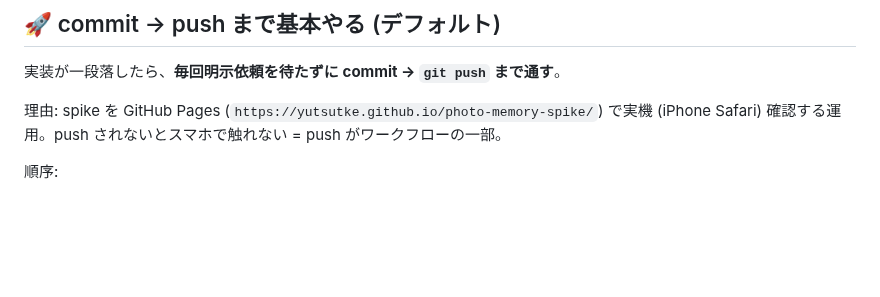
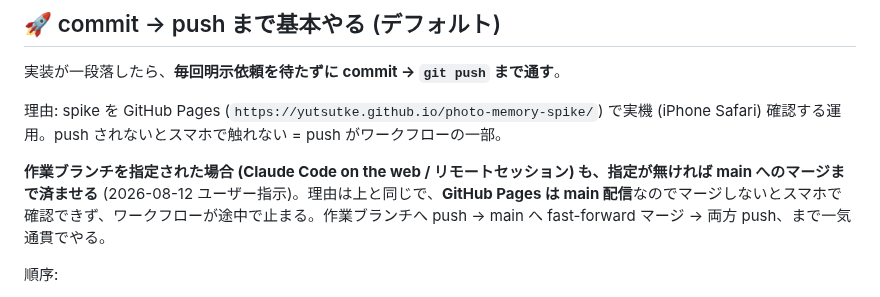
Before and after one commit to yutsutke/photo-memory-spike, a Markdown page: CLAUDE.md, the part around the change. Drawn GitHub-style; blank space fills up the shorter version.

Commit message:
docs: 作業ブランチ指定時も指定が無ければ main へのマージまでやる（Pages は main 配信のため）
Co-Authored-By: Claude Opus 5 <noreply@anthropic.com>
Claude-Session: https://claude.ai/code/session_01BoZEurkopNtV5ZhjMgHq5g

```diff
--- a/CLAUDE.md
+++ b/CLAUDE.md
@@ -108,6 +108,8 @@ receipt-spike/          # 🧾 別プロダクト「レシート」の spike (
 
 理由: spike を GitHub Pages (`https://yutsutke.github.io/photo-memory-spike/`) で実機 (iPhone Safari) 確認する運用。push されないとスマホで触れない = push がワークフローの一部。
 
+**作業ブランチを指定された場合 (Claude Code on the web / リモートセッション) も、指定が無ければ main へのマージまで済ませる** (2026-08-12 ユーザー指示)。理由は上と同じで、**GitHub Pages は main 配信**なのでマージしないとスマホで確認できず、ワークフローが途中で止まる。作業ブランチへ push → main へ fast-forward マージ → 両方 push、まで一気通貫でやる。
+
 順序:
 1. TODO.md / CHANGELOG.md 更新 (上述の必須ルール)
 2. BUILD バージョン文字列を上げる (上述)
```
